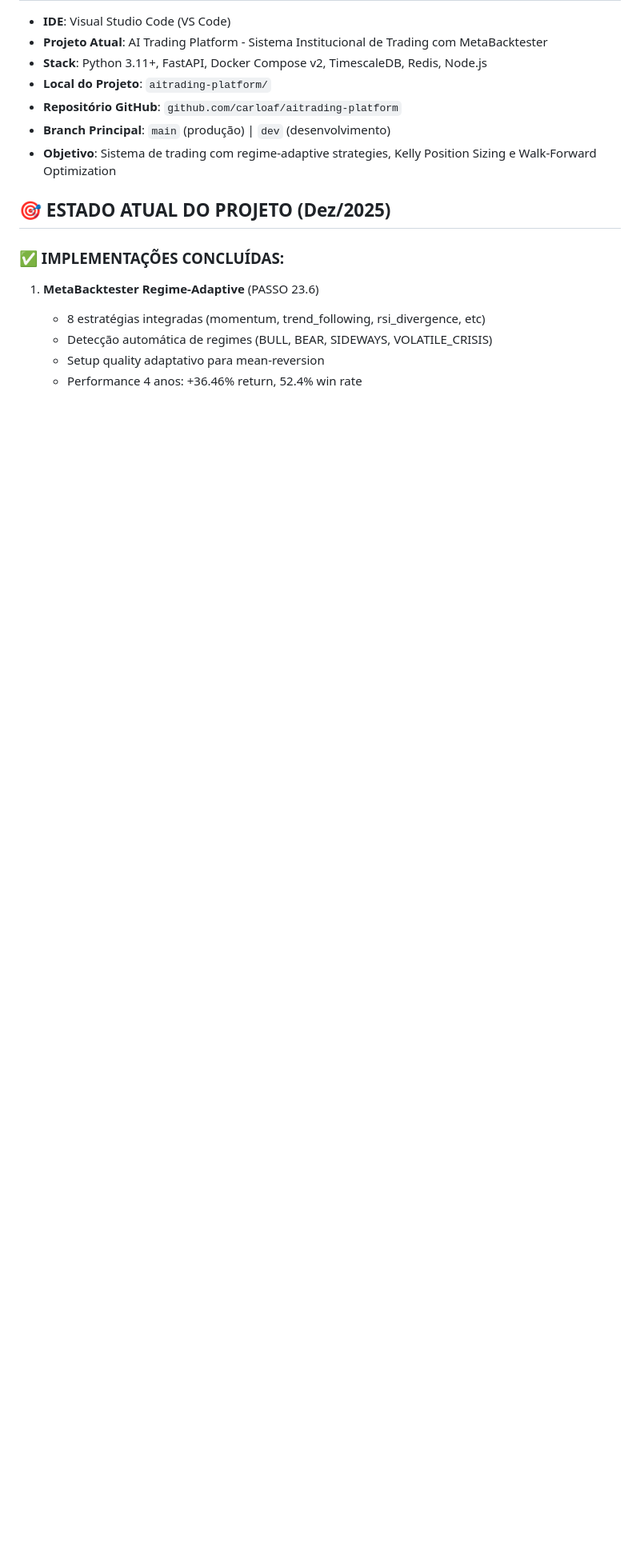
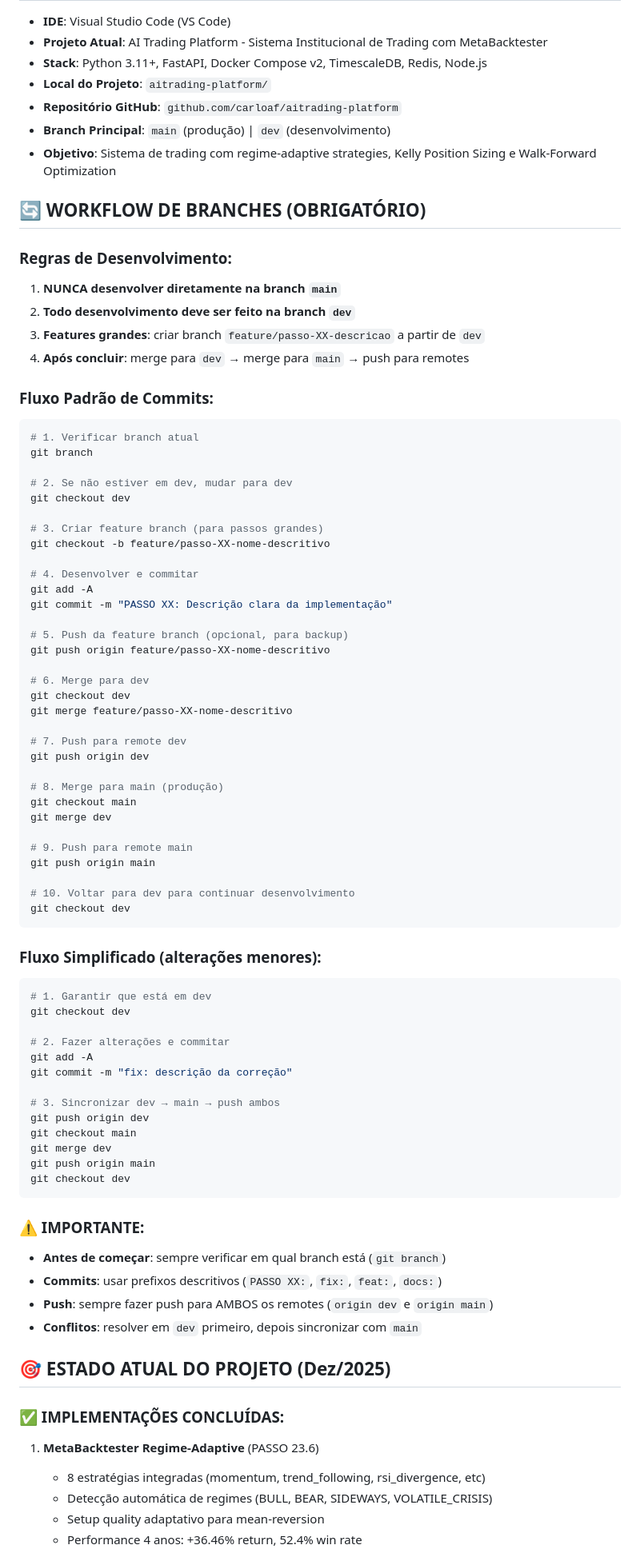
Before and after one commit to carloaf/aitrading-platform, a Markdown page: .github/prompts/aiprompt.prompt.md, the part around the change printed below. Shown: that part at 80% size. GitHub-like rendering; blank space fills up the shorter version.

Commit message:
docs: Adicionar workflow de branches obrigatório ao aiprompt
- Seção completa de Git Workflow com fluxo dev → main
- Regras claras: nunca commitar direto em main
- Comandos para sincronização entre branches
- Push obrigatório para ambos remotes (dev e main)

````diff
--- a/.github/prompts/aiprompt.prompt.md
+++ b/.github/prompts/aiprompt.prompt.md
@@ -21,6 +21,73 @@ As instalações e dependências do projeto devem ser instaladas no lado do cont
 - **Repositório GitHub**: `github.com/carloaf/aitrading-platform`
 - **Branch Principal**: `main` (produção) | `dev` (desenvolvimento)
 - **Objetivo**: Sistema de trading com regime-adaptive strategies, Kelly Position Sizing e Walk-Forward Optimization
+
+## 🔄 WORKFLOW DE BRANCHES (OBRIGATÓRIO)
+
+### Regras de Desenvolvimento:
+1. **NUNCA desenvolver diretamente na branch `main`**
+2. **Todo desenvolvimento deve ser feito na branch `dev`**
+3. **Features grandes**: criar branch `feature/passo-XX-descricao` a partir de `dev`
+4. **Após concluir**: merge para `dev` → merge para `main` → push para remotes
+
+### Fluxo Padrão de Commits:
+```bash
+# 1. Verificar branch atual
+git branch
+
+# 2. Se não estiver em dev, mudar para dev
+git checkout dev
+
+# 3. Criar feature branch (para passos grandes)
+git checkout -b feature/passo-XX-nome-descritivo
+
+# 4. Desenvolver e commitar
+git add -A
+git commit -m "PASSO XX: Descrição clara da implementação"
+
+# 5. Push da feature branch (opcional, para backup)
+git push origin feature/passo-XX-nome-descritivo
+
+# 6. Merge para dev
+git checkout dev
+git merge feature/passo-XX-nome-descritivo
+
+# 7. Push para remote dev
+git push origin dev
+
+# 8. Merge para main (produção)
+git checkout main
+git merge dev
+
+# 9. Push para remote main
+git push origin main
+
+# 10. Voltar para dev para continuar desenvolvimento
+git checkout dev
+```
+
+### Fluxo Simplificado (alterações menores):
+```bash
+# 1. Garantir que está em dev
+git checkout dev
+
+# 2. Fazer alterações e commitar
+git add -A
+git commit -m "fix: descrição da correção"
+
+# 3. Sincronizar dev → main → push ambos
+git push origin dev
+git checkout main
+git merge dev
+git push origin main
+git checkout dev
+```
+
+### ⚠️ IMPORTANTE:
+- **Antes de começar**: sempre verificar em qual branch está (`git branch`)
+- **Commits**: usar prefixos descritivos (`PASSO XX:`, `fix:`, `feat:`, `docs:`)
+- **Push**: sempre fazer push para AMBOS os remotes (`origin dev` e `origin main`)
+- **Conflitos**: resolver em `dev` primeiro, depois sincronizar com `main`
 
 ## 🎯 ESTADO ATUAL DO PROJETO (Dez/2025)
 
````
Also changed, not shown: other parts of .github/prompts/aiprompt.prompt.md (+20 -2 lines).
